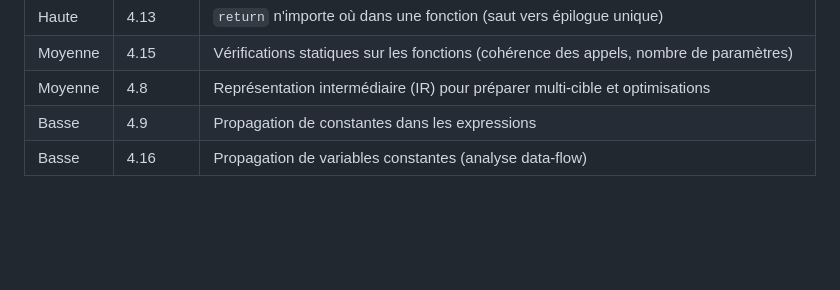
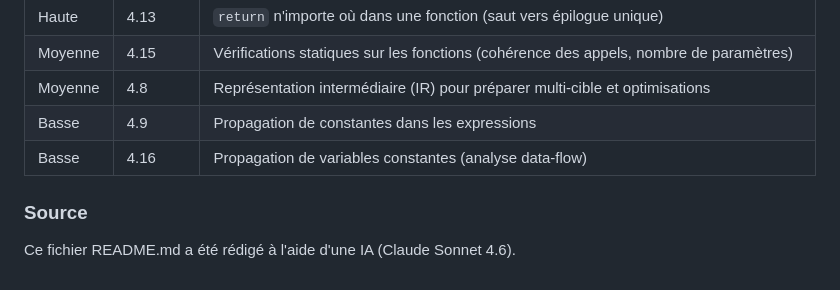
Before and after one commit to RED-ICE-95/PLD_COMP, a Markdown page: README.md, the part around the change. Drawn GitHub-style; blank space fills up the shorter version.

Commit message:
Add Use of IA information to README.md

```diff
--- a/README.md
+++ b/README.md
@@ -253,3 +253,6 @@ Sur les 25 fichiers de test présents dans `testfiles/` :
 | Moyenne | 4.8 | Représentation intermédiaire (IR) pour préparer multi-cible et optimisations |
 | Basse | 4.9 | Propagation de constantes dans les expressions |
 | Basse | 4.16 | Propagation de variables constantes (analyse data-flow) |
+
+### Source
+Ce fichier README.md a été rédigé à l'aide d'une IA (Claude Sonnet 4.6).
```
